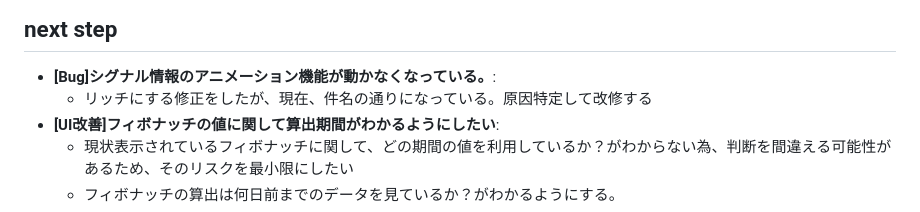
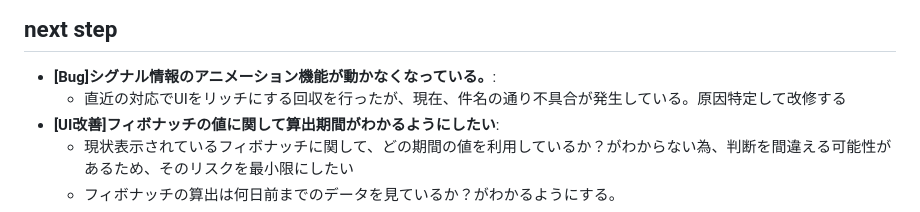
Before and after one commit to ymkge/jp-stock-portfolio-app, a Markdown page: README.md, the part around the change. GitHub-like rendering.

Commit message:
docs: README.md update next step [Bug]シグナル情報のアニメーション機能が動かなくなっている。

```diff
--- a/README.md
+++ b/README.md
@@ -118,7 +118,7 @@
 
 ## next step
 - **[Bug]シグナル情報のアニメーション機能が動かなくなっている。**:
-    - リッチにする修正をしたが、現在、件名の通りになっている。原因特定して改修する
+    - 直近の対応でUIをリッチにする回収を行ったが、現在、件名の通り不具合が発生している。原因特定して改修する
 - **[UI改善]フィボナッチの値に関して算出期間がわかるようにしたい**:
     - 現状表示されているフィボナッチに関して、どの期間の値を利用しているか？がわからない為、判断を間違える可能性があるため、そのリスクを最小限にしたい
     - フィボナッチの算出は何日前までのデータを見ているか？がわかるようにする。
```
